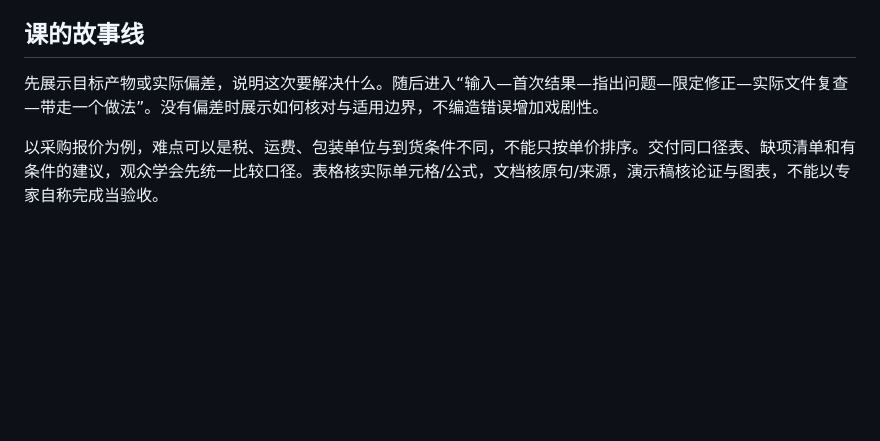
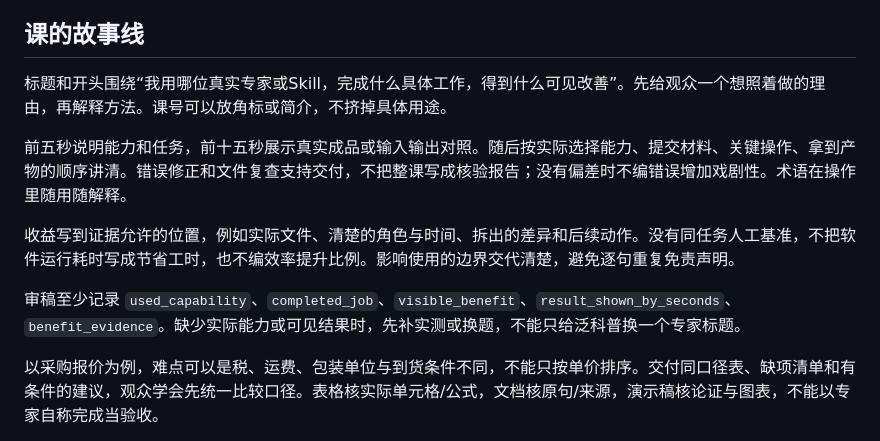
Before and after one commit to alison-xx/matrix-ops-dashboard, a Markdown page: docs/expert-office-lessons.md, the part around the change. Rendered like a GitHub page; blank space fills up the shorter version.

Commit message:
改进办公课的任务成果与收益表达

```diff
--- a/docs/expert-office-lessons.md
+++ b/docs/expert-office-lessons.md
@@ -10,7 +10,13 @@
 
 ## 课的故事线
 
-先展示目标产物或实际偏差，说明这次要解决什么。随后进入“输入—首次结果—指出问题—限定修正—实际文件复查—带走一个做法”。没有偏差时展示如何核对与适用边界，不编造错误增加戏剧性。
+标题和开头围绕“我用哪位真实专家或Skill，完成什么具体工作，得到什么可见改善”。先给观众一个想照着做的理由，再解释方法。课号可以放角标或简介，不挤掉具体用途。
+
+前五秒说明能力和任务，前十五秒展示真实成品或输入输出对照。随后按实际选择能力、提交材料、关键操作、拿到产物的顺序讲清。错误修正和文件复查支持交付，不把整课写成核验报告；没有偏差时不编错误增加戏剧性。术语在操作里随用随解释。
+
+收益写到证据允许的位置，例如实际文件、清楚的角色与时间、拆出的差异和后续动作。没有同任务人工基准，不把软件运行耗时写成节省工时，也不编效率提升比例。影响使用的边界交代清楚，避免逐句重复免责声明。
+
+审稿至少记录 `used_capability`、`completed_job`、`visible_benefit`、`result_shown_by_seconds`、`benefit_evidence`。缺少实际能力或可见结果时，先补实测或换题，不能只给泛科普换一个专家标题。
 
 以采购报价为例，难点可以是税、运费、包装单位与到货条件不同，不能只按单价排序。交付同口径表、缺项清单和有条件的建议，观众学会先统一比较口径。表格核实际单元格/公式，文档核原句/来源，演示稿核论证与图表，不能以专家自称完成当验收。
 
```
